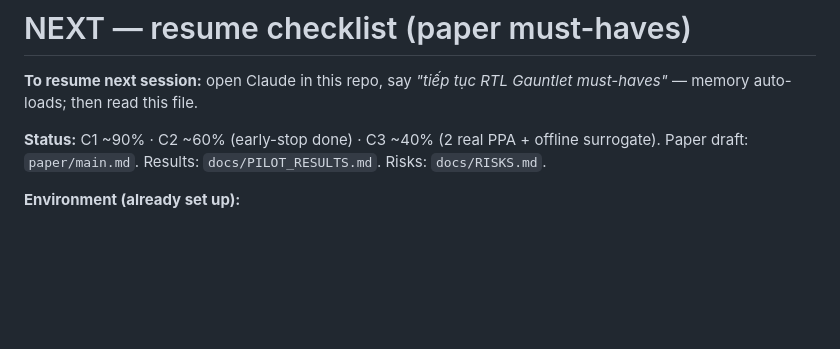
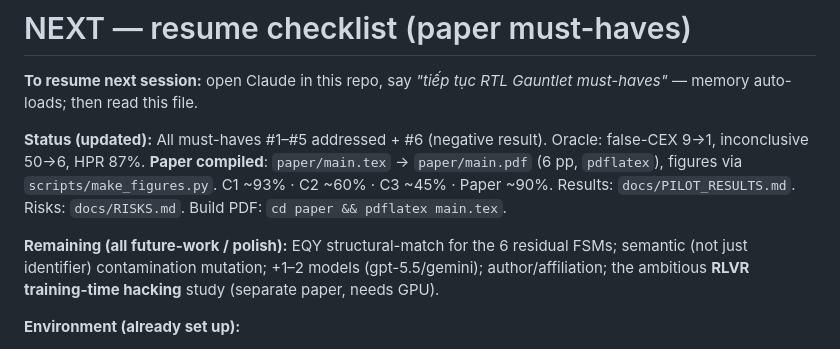
Before and after one commit to loversky02/rtl-gauntlet, a Markdown page: docs/NEXT.md, the part around the change. GitHub-like rendering; blank space fills up the shorter version.

Commit message:
Update NEXT.md: must-haves done + paper compiled (resume state)

```diff
--- a/docs/NEXT.md
+++ b/docs/NEXT.md
@@ -3,8 +3,14 @@
 **To resume next session:** open Claude in this repo, say *"tiếp tục RTL Gauntlet must-haves"* —
 memory auto-loads; then read this file.
 
-**Status:** C1 ~90% · C2 ~60% (early-stop done) · C3 ~40% (2 real PPA + offline surrogate).
-Paper draft: `paper/main.md`. Results: `docs/PILOT_RESULTS.md`. Risks: `docs/RISKS.md`.
+**Status (updated):** All must-haves #1–#5 addressed + #6 (negative result). Oracle: false-CEX
+9→1, inconclusive 50→6, HPR 87%. **Paper compiled**: `paper/main.tex` → `paper/main.pdf` (6 pp,
+`pdflatex`), figures via `scripts/make_figures.py`. C1 ~93% · C2 ~60% · C3 ~45% · Paper ~90%.
+Results: `docs/PILOT_RESULTS.md`. Risks: `docs/RISKS.md`. Build PDF: `cd paper && pdflatex main.tex`.
+
+**Remaining (all future-work / polish):** EQY structural-match for the 6 residual FSMs; semantic
+(not just identifier) contamination mutation; +1–2 models (gpt-5.5/gemini); author/affiliation;
+the ambitious **RLVR training-time hacking** study (separate paper, needs GPU).
 
 **Environment (already set up):**
 - 9router: `set -a; source ../jerp-docex/.env; set +a` (gives `OPENAI_BASE_URL` + key).
```
